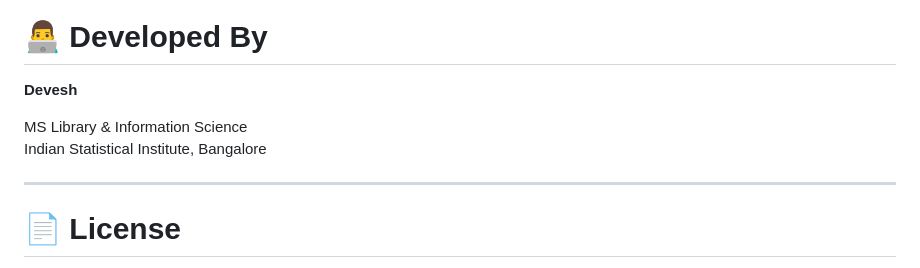
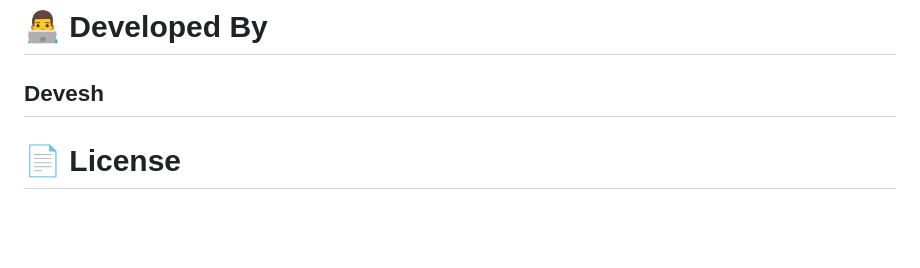
Before and after one commit to deveshsingh14/project-dev-vat-non-prod-01, a Markdown page: README.md, the part around the change. GitHub-like rendering; blank space fills up the shorter version.

```diff
--- a/README.md
+++ b/README.md
@@ -453,10 +453,6 @@ the admin panel's image picker) always go to Cloudinary.
 # 👨‍💻 Developed By
 
 **Devesh**
-
-MS Library & Information Science
-Indian Statistical Institute, Bangalore
-
 ---
 
 # 📄 License
```
